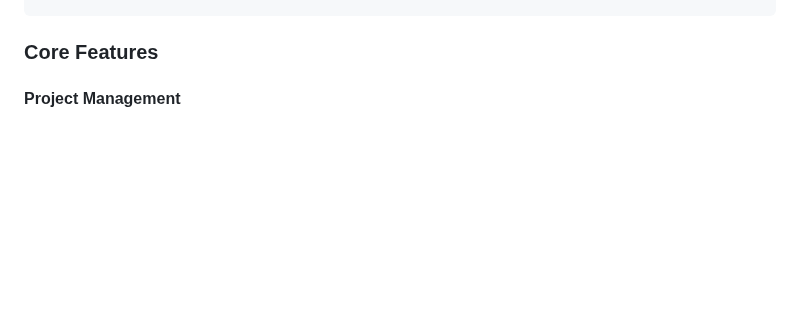
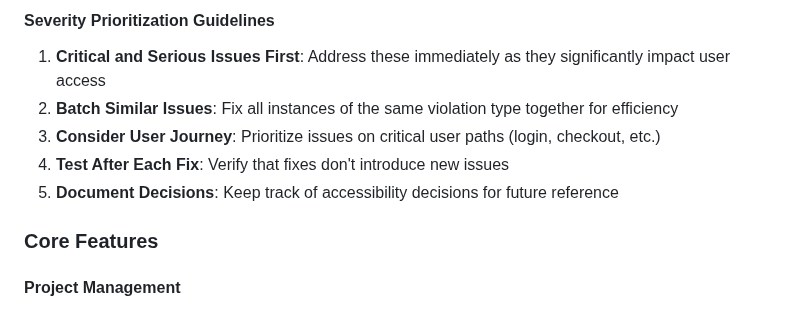
Before and after one commit to bobdodd/autoTest, a Markdown page: design-specification.md, the part around one of its changes. Rendered like a GitHub page; blank space fills up the shorter version.

```diff
--- a/design-specification.md
+++ b/design-specification.md
@@ -126,3 +282,10 @@ AutoTest is a Python-based automated accessibility testing tool with a graphical
+#### Severity Prioritization Guidelines
+
+1. **Critical and Serious Issues First**: Address these immediately as they significantly impact user access
+2. **Batch Similar Issues**: Fix all instances of the same violation type together for efficiency
+3. **Consider User Journey**: Prioritize issues on critical user paths (login, checkout, etc.)
+4. **Test After Each Fix**: Verify that fixes don't introduce new issues
+5. **Document Decisions**: Keep track of accessibility decisions for future reference
 
 ### Core Features
 
```
Also changed, not shown: other parts of design-specification.md (+156 -0 lines).
